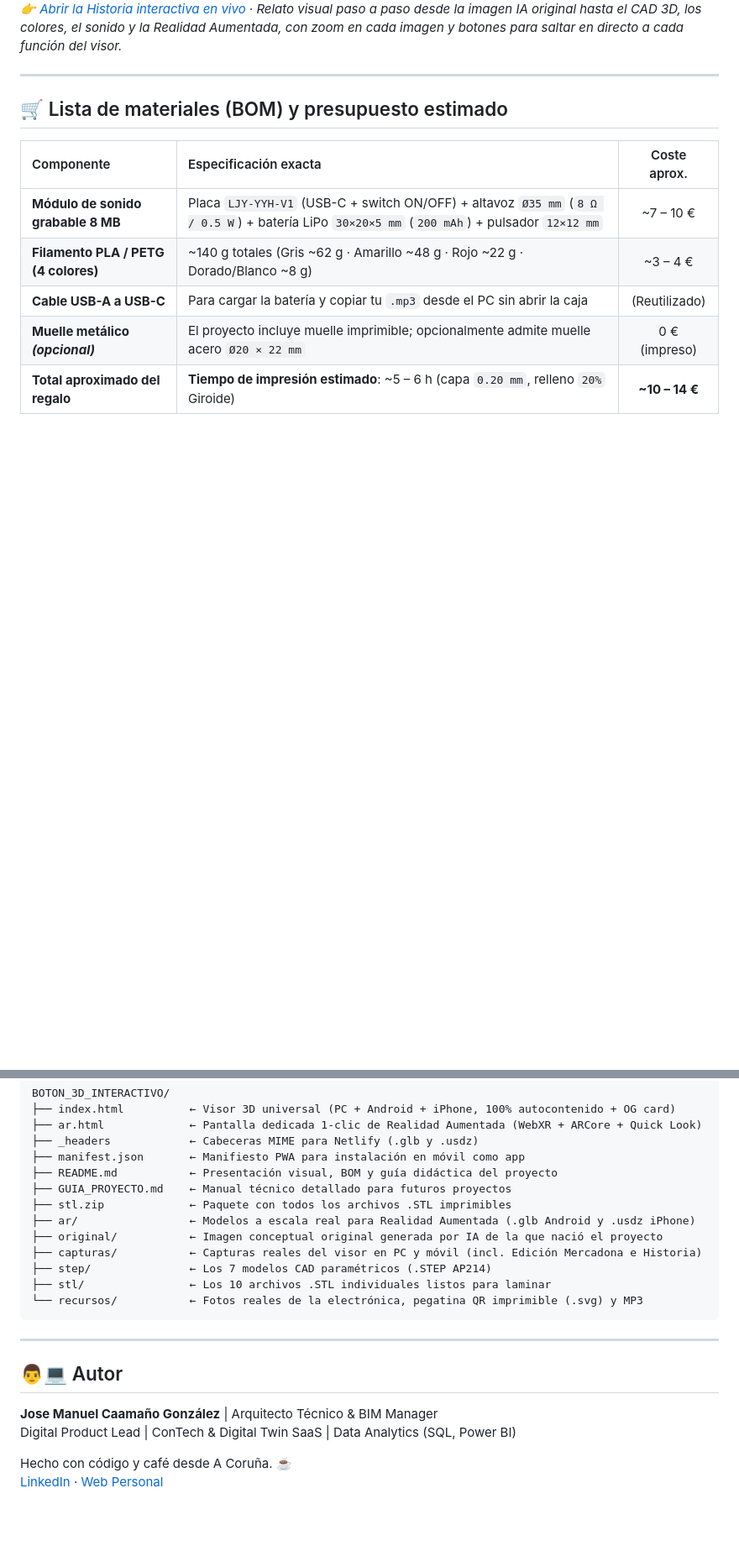
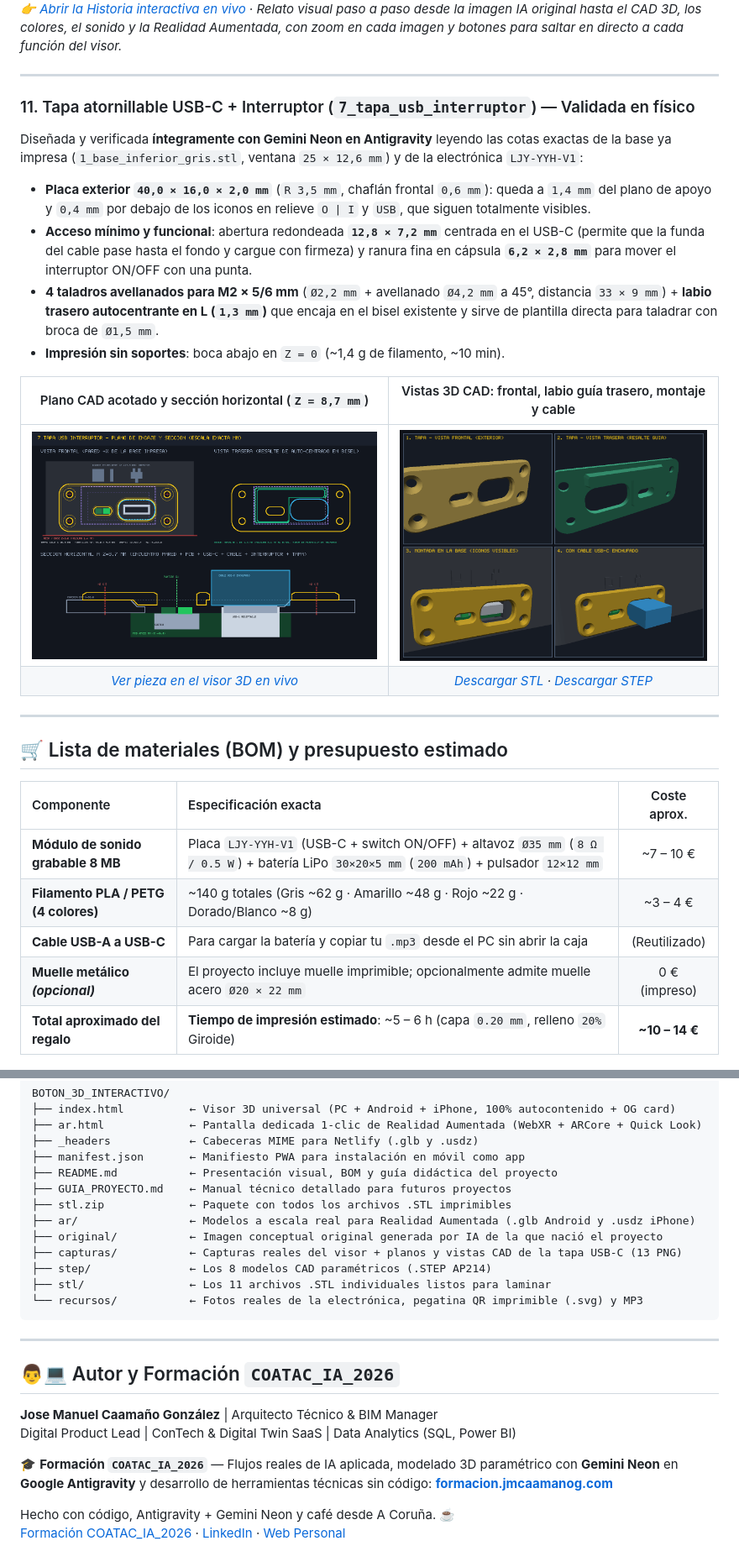
Before and after one commit to jmcaamanog/BOTON_3D_INTERACTIVO, a Markdown page: README.md, 2 parts joined by grey strips. Shown at 84% size. Drawn GitHub-style; pictures changed too: capturas/12_tapa_usb_plano_cad.png (added), capturas/13_tapa_usb_vistas_3d.png (added); blank space fills up the shorter version.

Commit message:
feat: add validated USB-C/switch cover (7_tapa_usb_interruptor), CAD captures, 8-step assembly, and Gemini Neon + COATAC_IA_2026 credits

````diff
--- a/README.md
+++ b/README.md
@@ -134,6 +155,20 @@ Antes de existir una sola pieza 3D, un solo archivo `.STL` o una sola línea de
 
 ---
 
+### 11. Tapa atornillable USB-C + Interruptor (`7_tapa_usb_interruptor`) — Validada en físico
+Diseñada y verificada **íntegramente con Gemini Neon en Antigravity** leyendo las cotas exactas de la base ya impresa (`1_base_inferior_gris.stl`, ventana `25 × 12,6 mm`) y de la electrónica `LJY-YYH-V1`:
+- **Placa exterior `40,0 × 16,0 × 2,0 mm`** (`R 3,5 mm`, chaflán frontal `0,6 mm`): queda a `1,4 mm` del plano de apoyo y `0,4 mm` por debajo de los iconos en relieve `O | I` y `USB`, que siguen totalmente visibles.
+- **Acceso mínimo y funcional**: abertura redondeada **`12,8 × 7,2 mm`** centrada en el USB-C (permite que la funda del cable pase hasta el fondo y cargue con firmeza) y ranura fina en cápsula **`6,2 × 2,8 mm`** para mover el interruptor ON/OFF con una punta.
+- **4 taladros avellanados para M2 × 5/6 mm** (`Ø2,2 mm` + avellanado `Ø4,2 mm` a 45°, distancia `33 × 9 mm`) + **labio trasero autocentrante en L (`1,3 mm`)** que encaja en el bisel existente y sirve de plantilla directa para taladrar con broca de `Ø1,5 mm`.
+- **Impresión sin soportes**: boca abajo en `Z = 0` (~1,4 g de filamento, ~10 min).
+
+| Plano CAD acotado y sección horizontal (`Z = 8,7 mm`) | Vistas 3D CAD: frontal, labio guía trasero, montaje y cable |
+| :---: | :---: |
+| [![Plano CAD y sección horizontal de la tapa USB-C](capturas/12_tapa_usb_plano_cad.png)](https://boton-mercadona-3d.netlify.app/?demo=tapa) | [![Vistas 3D de la tapa USB-C montada sobre la base](capturas/13_tapa_usb_vistas_3d.png)](https://boton-mercadona-3d.netlify.app/?demo=tapa) |
+| *[Ver pieza en el visor 3D en vivo](https://boton-mercadona-3d.netlify.app/?demo=tapa)* | *[Descargar STL](stl/7_tapa_usb_interruptor.stl) · [Descargar STEP](step/7_tapa_usb_interruptor.step)* |
+
+---
+
 ## 🛒 Lista de materiales (BOM) y presupuesto estimado
 
 | Componente | Especificación exacta | Coste aprox. |
@@ -189,18 +225,20 @@ BOTON_3D_INTERACTIVO/
 ├── stl.zip             ← Paquete con todos los archivos .STL imprimibles
 ├── ar/                 ← Modelos a escala real para Realidad Aumentada (.glb Android y .usdz iPhone)
 ├── original/           ← Imagen conceptual original generada por IA de la que nació el proyecto
-├── capturas/           ← Capturas reales del visor en PC y móvil (incl. Edición Mercadona e Historia)
-├── step/               ← Los 7 modelos CAD paramétricos (.STEP AP214)
-├── stl/                ← Los 10 archivos .STL individuales listos para laminar
+├── capturas/           ← Capturas reales del visor + planos y vistas CAD de la tapa USB-C (13 PNG)
+├── step/               ← Los 8 modelos CAD paramétricos (.STEP AP214)
+├── stl/                ← Los 11 archivos .STL individuales listos para laminar
 └── recursos/           ← Fotos reales de la electrónica, pegatina QR imprimible (.svg) y MP3
 ```
 
 ---
 
-## 👨💻 Autor
+## 👨💻 Autor y Formación `COATAC_IA_2026`
 
 **Jose Manuel Caamaño González** | Arquitecto Técnico & BIM Manager
 Digital Product Lead | ConTech & Digital Twin SaaS | Data Analytics (SQL, Power BI)
 
-Hecho con código y café desde A Coruña. ☕
-[LinkedIn](https://www.linkedin.com/in/jmcaamanog/) · [Web Personal](https://jmcaamanog.com)
+🎓 **Formación `COATAC_IA_2026`** — Flujos reales de IA aplicada, modelado 3D paramétrico con **Gemini Neon** en **Google Antigravity** y desarrollo de herramientas técnicas sin código: **[formacion.jmcaamanog.com](https://formacion.jmcaamanog.com/)**
+
+Hecho con código, Antigravity + Gemini Neon y café desde A Coruña. ☕
+[Formación COATAC_IA_2026](https://formacion.jmcaamanog.com/) · [LinkedIn](https://www.linkedin.com/in/jmcaamanog/) · [Web Personal](https://jmcaamanog.com)
````
Also changed, not shown: other parts of README.md (+25 -3 lines), GUIA_PROYECTO.md (+14 -9 lines), 4 other files.
